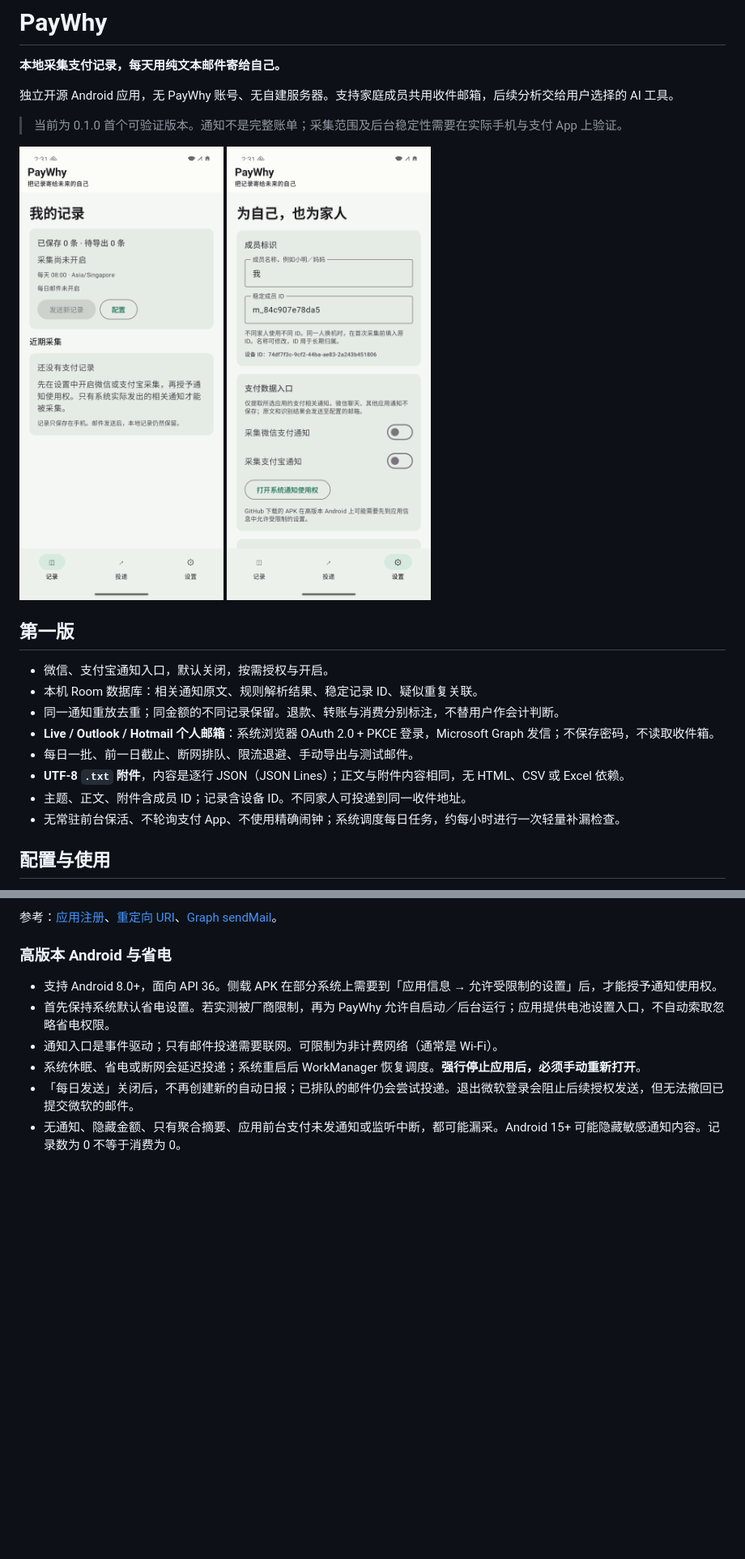
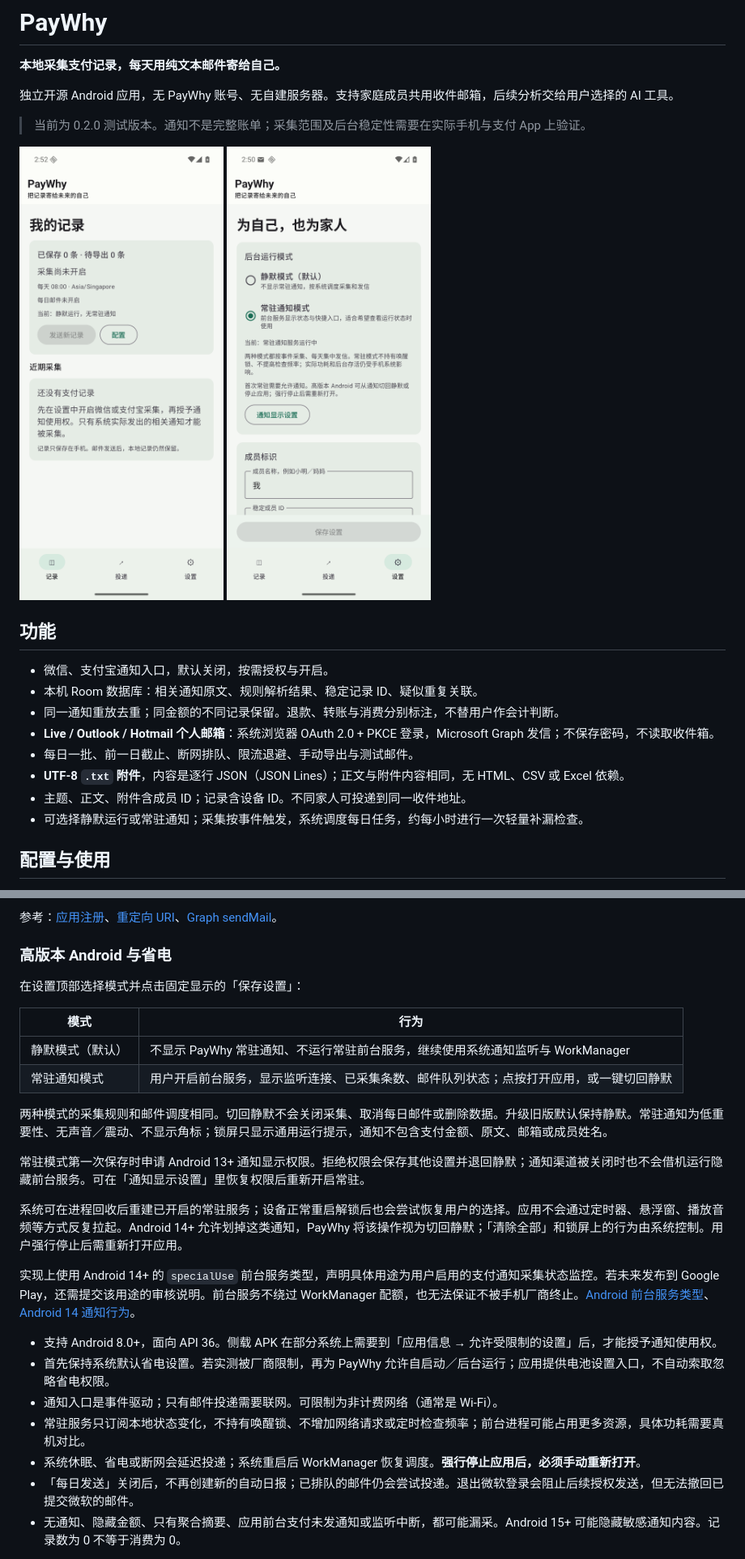
Before and after one commit to YufeiSun5/paywhy, a Markdown page: README.md, 2 parts joined by grey strips. Shown at 81% size. Drawn GitHub-style; pictures changed too: docs/screenshots/home.png, docs/screenshots/settings.png; blank space fills up the shorter version.

```diff
--- a/README.md
+++ b/README.md
@@ -4,11 +4,11 @@
 
 独立开源 Android 应用，无 PayWhy 账号、无自建服务器。支持家庭成员共用收件邮箱，后续分析交给用户选择的 AI 工具。
 
-> 当前为 0.1.0 首个可验证版本。通知不是完整账单；采集范围及后台稳定性需要在实际手机与支付 App 上验证。
+> 当前为 0.2.0 测试版本。通知不是完整账单；采集范围及后台稳定性需要在实际手机与支付 App 上验证。
 
 <img src="docs/screenshots/home.png" width="280" alt="记录首页"> <img src="docs/screenshots/settings.png" width="280" alt="成员和采集设置">
 
-## 第一版
+## 功能
 
 - 微信、支付宝通知入口，默认关闭，按需授权与开启。
 - 本机 Room 数据库：相关通知原文、规则解析结果、稳定记录 ID、疑似重复关联。
@@ -17,7 +17,7 @@
 - 每日一批、前一日截止、断网排队、限流退避、手动导出与测试邮件。
 - **UTF-8 `.txt` 附件**，内容是逐行 JSON（JSON Lines）；正文与附件内容相同，无 HTML、CSV 或 Excel 依赖。
 - 主题、正文、附件含成员 ID；记录含设备 ID。不同家人可投递到同一收件地址。
-- 无常驻前台保活、不轮询支付 App、不使用精确闹钟；系统调度每日任务，约每小时进行一次轻量补漏检查。
+- 可选择静默运行或常驻通知；采集按事件触发，系统调度每日任务，约每小时进行一次轻量补漏检查。
 
 ## 配置与使用
 
@@ -50,9 +50,25 @@
 
 ### 高版本 Android 与省电
 
+在设置顶部选择模式并点击固定显示的「保存设置」：
+
+| 模式 | 行为 |
+|---|---|
+| 静默模式（默认） | 不显示 PayWhy 常驻通知、不运行常驻前台服务，继续使用系统通知监听与 WorkManager |
+| 常驻通知模式 | 用户开启前台服务，显示监听连接、已采集条数、邮件队列状态；点按打开应用，或一键切回静默 |
+
+两种模式的采集规则和邮件调度相同。切回静默不会关闭采集、取消每日邮件或删除数据。升级旧版默认保持静默。常驻通知为低重要性、无声音／震动、不显示角标；锁屏只显示通用运行提示，通知不包含支付金额、原文、邮箱或成员姓名。
+
+常驻模式第一次保存时申请 Android 13+ 通知显示权限。拒绝权限会保存其他设置并退回静默；通知渠道被关闭时也不会借机运行隐藏前台服务。可在「通知显示设置」里恢复权限后重新开启常驻。
+
+系统可在进程回收后重建已开启的常驻服务；设备正常重启解锁后也会尝试恢复用户的选择。应用不会通过定时器、悬浮窗、播放音频等方式反复拉起。Android 14+ 允许划掉这类通知，PayWhy 将该操作视为切回静默；「清除全部」和锁屏上的行为由系统控制。用户强行停止后需重新打开应用。
+
+实现上使用 Android 14+ 的 `specialUse` 前台服务类型，声明具体用途为用户启用的支付通知采集状态监控。若未来发布到 Google Play，还需提交该用途的审核说明。前台服务不绕过 WorkManager 配额，也无法保证不被手机厂商终止。[Android 前台服务类型](https://developer.android.com/develop/background-work/services/fgs/service-types)、[Android 14 通知行为](https://developer.android.com/about/versions/14/behavior-changes-all)。
+
 - 支持 Android 8.0+，面向 API 36。侧载 APK 在部分系统上需要到「应用信息 → 允许受限制的设置」后，才能授予通知使用权。
 - 首先保持系统默认省电设置。若实测被厂商限制，再为 PayWhy 允许自启动／后台运行；应用提供电池设置入口，不自动索取忽略省电权限。
 - 通知入口是事件驱动；只有邮件投递需要联网。可限制为非计费网络（通常是 Wi-Fi）。
+- 常驻服务只订阅本地状态变化，不持有唤醒锁、不增加网络请求或定时检查频率；前台进程可能占用更多资源，具体功耗需要真机对比。
 - 系统休眠、省电或断网会延迟投递；系统重启后 WorkManager 恢复调度。**强行停止应用后，必须手动重新打开**。
 - 「每日发送」关闭后，不再创建新的自动日报；已排队的邮件仍会尝试投递。退出微软登录会阻止后续授权发送，但无法撤回已提交微软的邮件。
 - 无通知、隐藏金额、只有聚合摘要、应用前台支付未发通知或监听中断，都可能漏采。Android 15+ 可能隐藏敏感通知内容。记录数为 0 不等于消费为 0。
```
Also changed, not shown: other parts of README.md (+1 -1 lines), docs/validation.md (+9 -4 lines), docs/screenshots/resident-notification.png (added), 12 other files.
